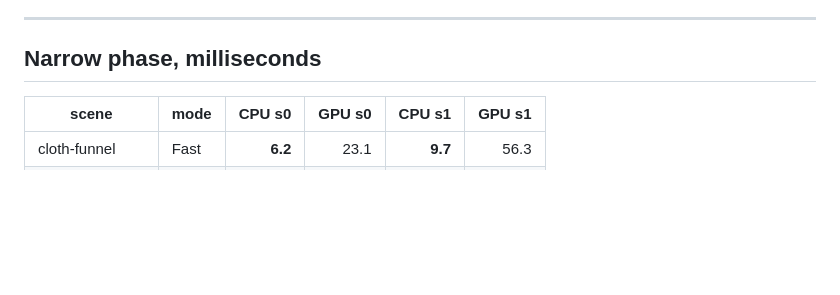
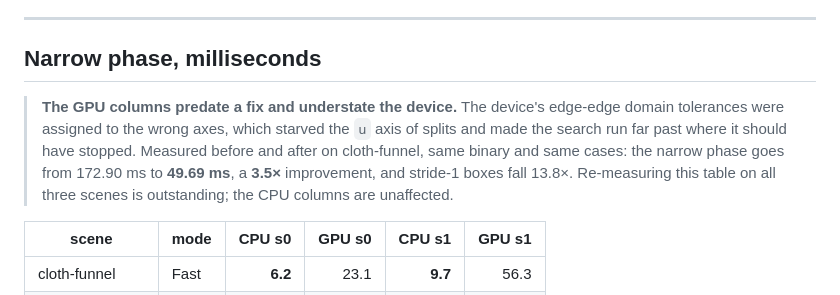
Before and after one commit to zulianp/sccd, a Markdown page: docs/BENCHMARKS.md, the part around one of its changes. Rendered like a GitHub page; blank space fills up the shorter version.

```diff
--- a/docs/BENCHMARKS.md
+++ b/docs/BENCHMARKS.md
@@ -27,6 +27,14 @@ is `find_impact_times` — one result per candidate, no shared bound.
 ---
 
 ## Narrow phase, milliseconds
+
+> **The GPU columns predate a fix and understate the device.** The device's
+> edge-edge domain tolerances were assigned to the wrong axes, which starved the
+> `u` axis of splits and made the search run far past where it should have
+> stopped. Measured before and after on cloth-funnel, same binary and same cases:
+> the narrow phase goes from 172.90 ms to **49.69 ms**, a **3.5×** improvement,
+> and stride-1 boxes fall 13.8×. Re-measuring this table on all three scenes is
+> outstanding; the CPU columns are unaffected.
 
 | scene | mode | CPU s0 | GPU s0 | CPU s1 | GPU s1 |
 |---|---|---:|---:|---:|---:|
```
Also changed, not shown: other parts of docs/BENCHMARKS.md (+44 -4 lines).
